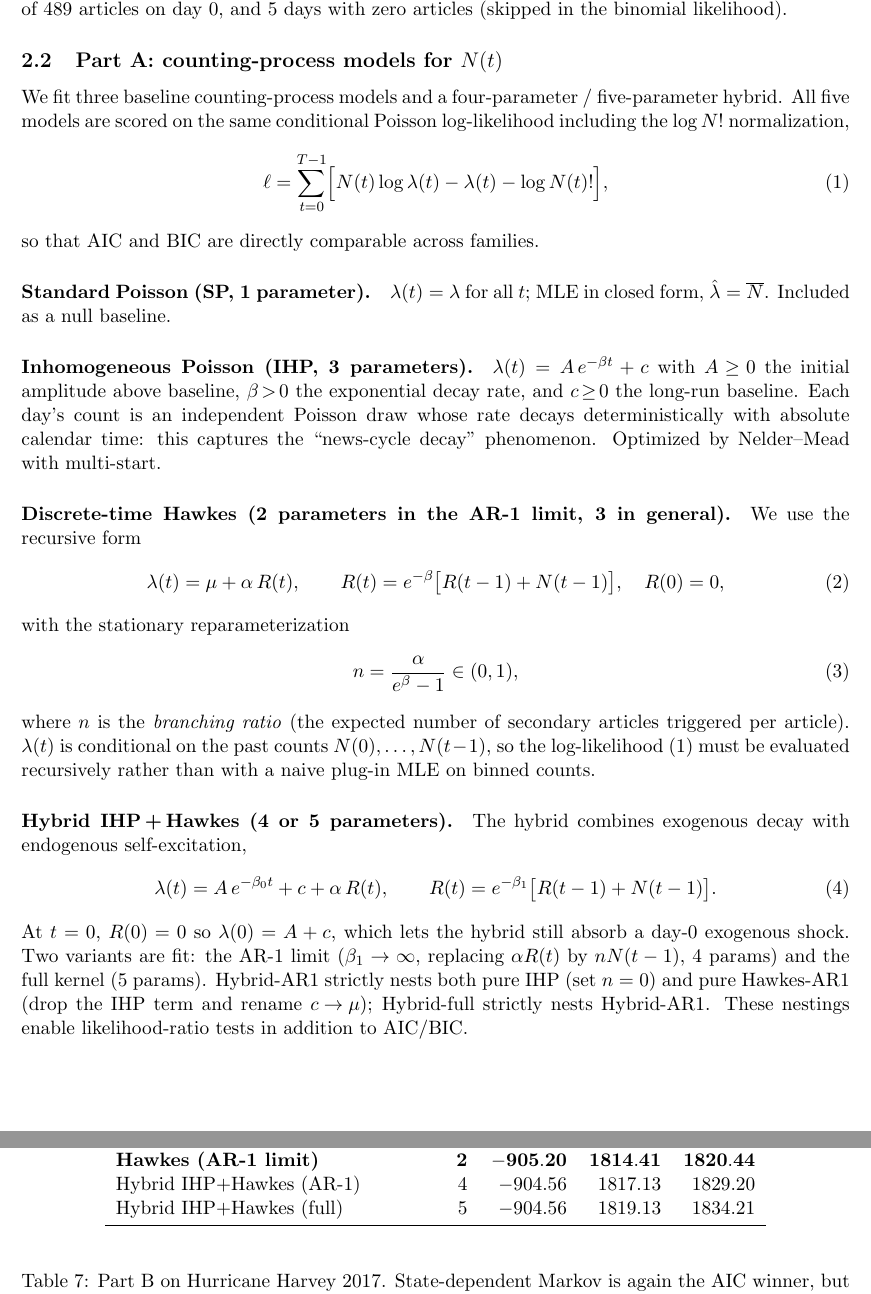
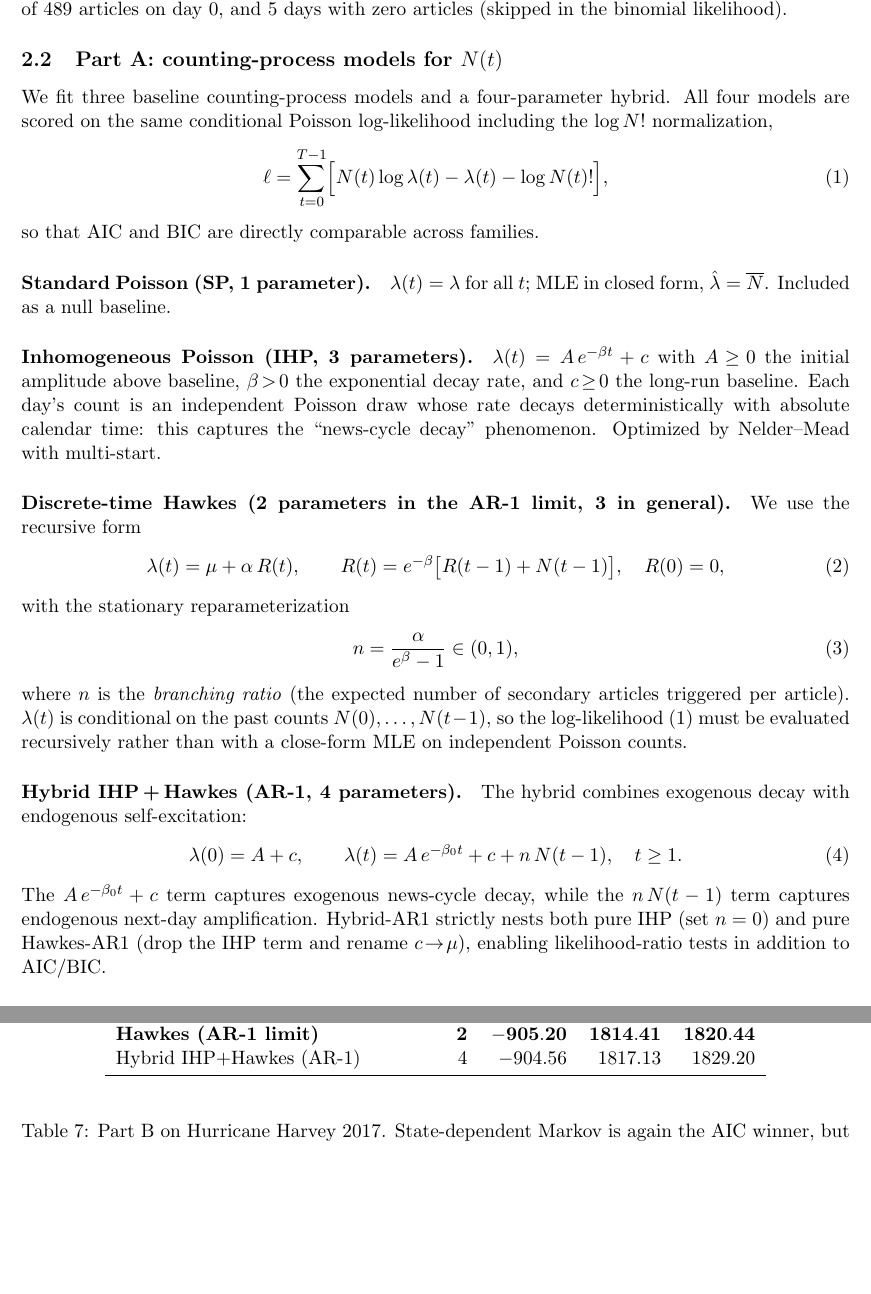
Before and after one commit to whrui720/StochasticNewsSim, a LaTeX paper (StochasticNewsSim_paper.tex): two parts of pages 3 and 14 of 17 before the commit and two parts of pages 3 and 13 of 16 after it, joined at a grey line, cut so that both start at the same text, the shorter picture padded with empty space. Compiled offline with pdfLaTeX.

Commit message:
removed full hybrid

```diff
--- a/StochasticNewsSim_paper.tex
+++ b/StochasticNewsSim_paper.tex
@@ -154,8 +154,8 @@ binomial likelihood).
 \subsection{Part A: counting-process models for $N(t)$}
 \label{sec:partA-models}
 
-We fit three baseline counting-process models and a four-parameter / five-parameter
-hybrid. All five models are scored on the same conditional Poisson
+We fit three baseline counting-process models and a four-parameter
+hybrid. All four models are scored on the same conditional Poisson
 log-likelihood including the $\log N!$ normalization,
 \begin{equation}
   \ell = \sum_{t=0}^{T-1}\Bigl[N(t)\log\lambda(t) - \lambda(t) - \log N(t)!\Bigr],
@@ -189,22 +189,19 @@ where $n$ is the \emph{branching ratio} (the expected number of secondary
 articles triggered per article). $\lambda(t)$ is conditional on the past
 counts $N(0),\dots,N(t-1)$, so the log-likelihood
 \eqref{eq:poisson-LL} must be evaluated recursively rather than with a
-naive plug-in MLE on binned counts.
+close-form MLE on independent Poisson counts.
 
-\paragraph{Hybrid IHP\,+\,Hawkes (4 or 5 parameters).}
-The hybrid combines exogenous decay with endogenous self-excitation,
+\paragraph{Hybrid IHP\,+\,Hawkes (AR-1, 4 parameters).}
+The hybrid combines exogenous decay with endogenous self-excitation:
 \begin{equation}
-  \lambda(t)=A\,e^{-\beta_0 t}+c+\alpha\,R(t),
-  \qquad R(t)=e^{-\beta_1}\bigl[R(t-1)+N(t-1)\bigr].
-  \label{eq:hybrid-full}
+  \lambda(0)=A+c,\qquad
+  \lambda(t)=A\,e^{-\beta_0 t}+c+n\,N(t-1),\quad t\ge 1.
 \end{equation}
-At $t=0$, $R(0)=0$ so $\lambda(0)=A+c$, which lets the hybrid still absorb a
-day-0 exogenous shock. Two variants are fit: the AR-1 limit
-($\beta_1\to\infty$, replacing $\alpha R(t)$ by $n N(t-1)$, 4 params) and the
-full kernel (5 params). Hybrid-AR1 strictly nests both pure IHP (set $n=0$)
-and pure Hawkes-AR1 (drop the IHP term and rename $c\!\to\!\mu$); Hybrid-full
-strictly nests Hybrid-AR1. These nestings enable likelihood-ratio tests in
-addition to AIC/BIC.
+The $A\,e^{-\beta_0 t}+c$ term captures exogenous news-cycle decay, while the
+$n\,N(t-1)$ term captures endogenous next-day amplification. Hybrid-AR1
+strictly nests both pure IHP (set $n=0$) and pure Hawkes-AR1 (drop the IHP
+term and rename $c\!\to\!\mu$), enabling likelihood-ratio tests in addition to
+AIC/BIC.
 
 \paragraph{Optimization.} All models are fit with Nelder--Mead from a
 multi-start grid of initializations to dodge local minima. Stationarity of
@@ -748,7 +743,6 @@ Standard Poisson         & $1$ & $-5343.00$ & $10688.00$ & $10691.02$ \\
 Inhomogeneous Poisson    & $3$ & $-4539.47$ & $9084.94$  & $9094.00$  \\
 \textbf{Hawkes (AR-1 limit)} & $\mathbf{2}$ & $\mathbf{-905.20}$  & $\mathbf{1814.41}$  & $\mathbf{1820.44}$ \\
 Hybrid IHP+Hawkes (AR-1) & $4$ & $-904.56$  & $1817.13$  & $1829.20$  \\
-Hybrid IHP+Hawkes (full) & $5$ & $-904.56$  & $1819.13$  & $1834.21$  \\
 \bottomrule
 \end{tabular}
 \end{table}
```
Also changed, not shown: StochasticNewsSim_paper.pdf, StochasticNewsSim_paper.tex (26 more changed lines).
